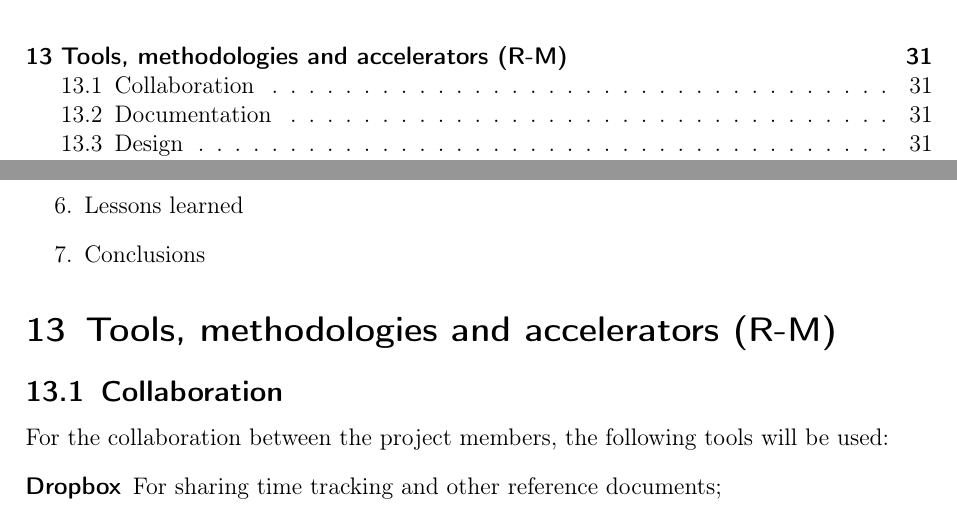
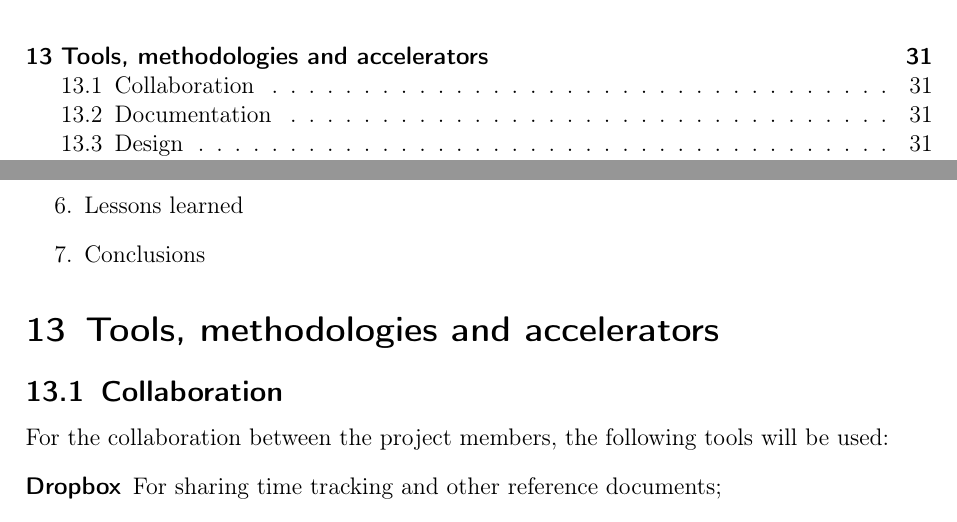
Before and after one commit to DanielSchiavini/ampersand-abi, a LaTeX document (Planning/Planning.tex, which reads Planning/Sections/Tools.tex): two parts of pages 4 and 31 of 36, joined at a grey line, cut so that both start at the same text. Compiled offline with pdfLaTeX.

Commit message:
MBA review of tool - no enhancements found

```diff
--- a/Planning/Sections/Tools.tex
+++ b/Planning/Sections/Tools.tex
@@ -1,5 +1,5 @@
 % !TEX root = ../Planning.tex
-\section{Tools, methodologies and accelerators (R-M)}
+\section{Tools, methodologies and accelerators}
 \label{sec:tools-methodologies}
 
 \subsection{Collaboration}
```
